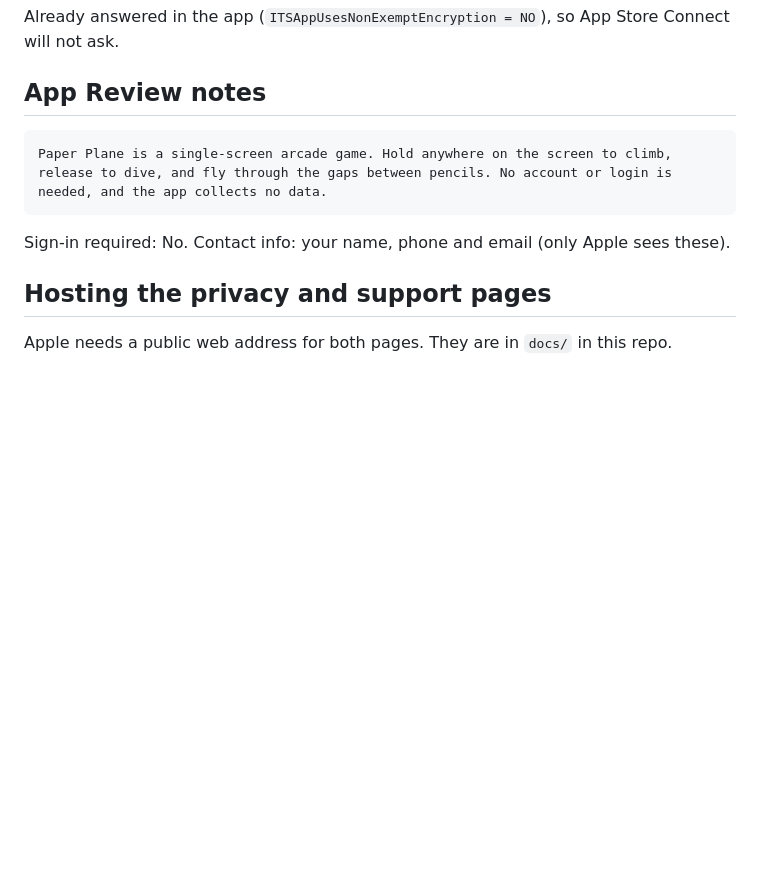
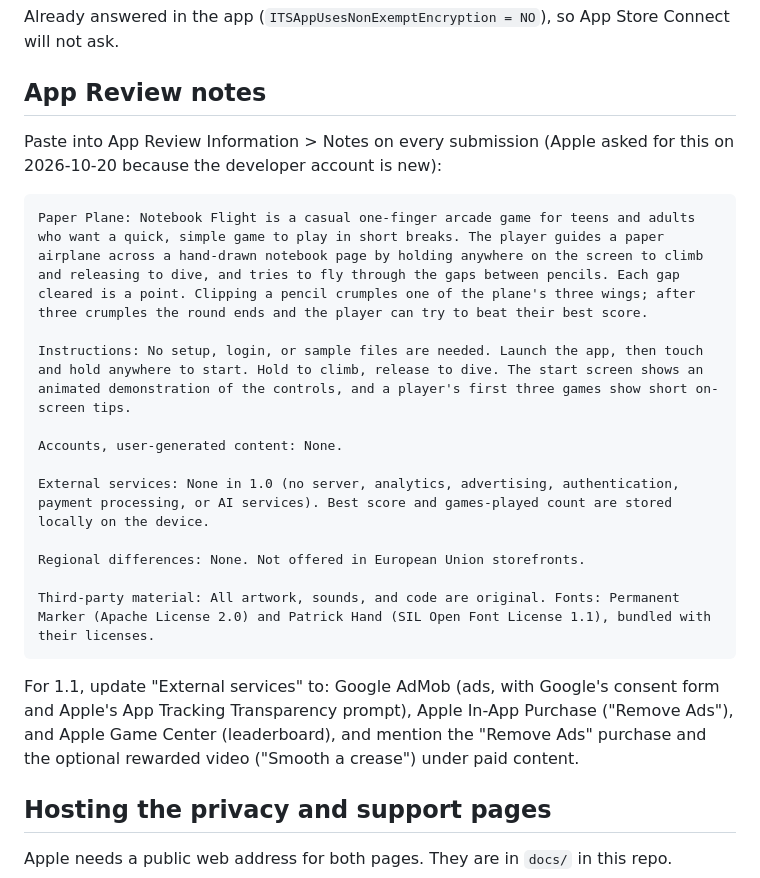
Before and after one commit to mellemnick-del/paperplane, a Markdown page: appstore/README.md, the part around the change. Drawn GitHub-style; blank space fills up the shorter version.

Commit message:
App Store kit: save the App Review notes Apple asked for
Co-Authored-By: Claude Opus 5.5 <noreply@anthropic.com>
Claude-Session: https://claude.ai/code/session_01RKBxfq2sey95zsM44PAPCU

````diff
--- a/appstore/README.md
+++ b/appstore/README.md
@@ -124,11 +124,27 @@ will not ask.
 
 ## App Review notes
 
+Paste into App Review Information > Notes on every submission (Apple asked for this on
+2026-10-20 because the developer account is new):
+
 ```
-Paper Plane is a single-screen arcade game. Hold anywhere on the screen to climb, release to dive, and fly through the gaps between pencils. No account or login is needed, and the app collects no data.
+Paper Plane: Notebook Flight is a casual one-finger arcade game for teens and adults who want a quick, simple game to play in short breaks. The player guides a paper airplane across a hand-drawn notebook page by holding anywhere on the screen to climb and releasing to dive, and tries to fly through the gaps between pencils. Each gap cleared is a point. Clipping a pencil crumples one of the plane's three wings; after three crumples the round ends and the player can try to beat their best score.
+
+Instructions: No setup, login, or sample files are needed. Launch the app, then touch and hold anywhere to start. Hold to climb, release to dive. The start screen shows an animated demonstration of the controls, and a player's first three games show short on-screen tips.
+
+Accounts, user-generated content: None.
+
+External services: None in 1.0 (no server, analytics, advertising, authentication, payment processing, or AI services). Best score and games-played count are stored locally on the device.
+
+Regional differences: None. Not offered in European Union storefronts.
+
+Third-party material: All artwork, sounds, and code are original. Fonts: Permanent Marker (Apache License 2.0) and Patrick Hand (SIL Open Font License 1.1), bundled with their licenses.
 ```
 
-Sign-in required: No. Contact info: your name, phone and email (only Apple sees these).
+For 1.1, update "External services" to: Google AdMob (ads, with Google's consent form and
+Apple's App Tracking Transparency prompt), Apple In-App Purchase ("Remove Ads"), and Apple
+Game Center (leaderboard), and mention the "Remove Ads" purchase and the optional rewarded
+video ("Smooth a crease") under paid content.
 
 ## Hosting the privacy and support pages
 
````
